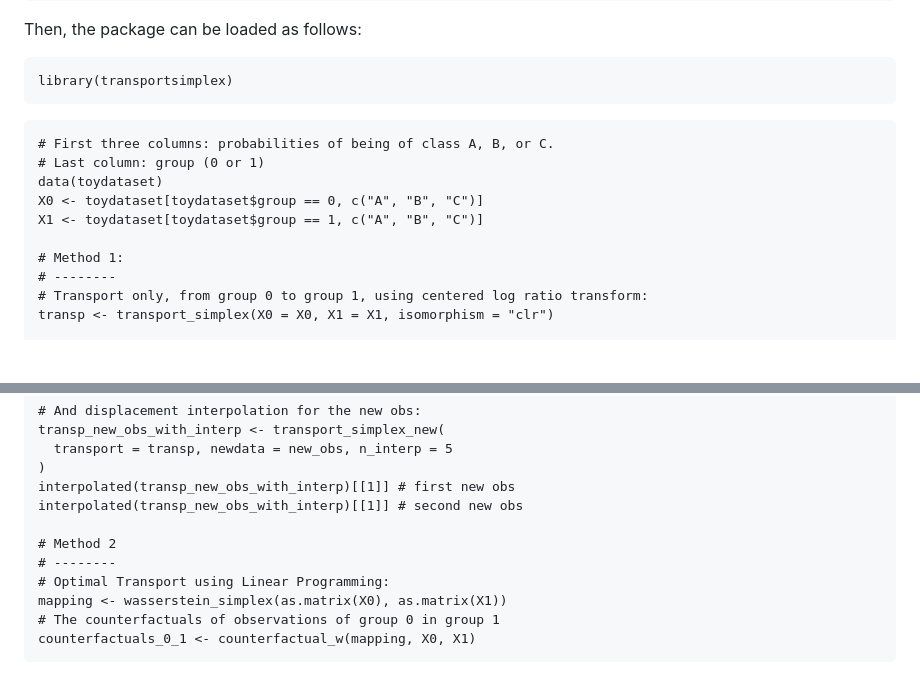
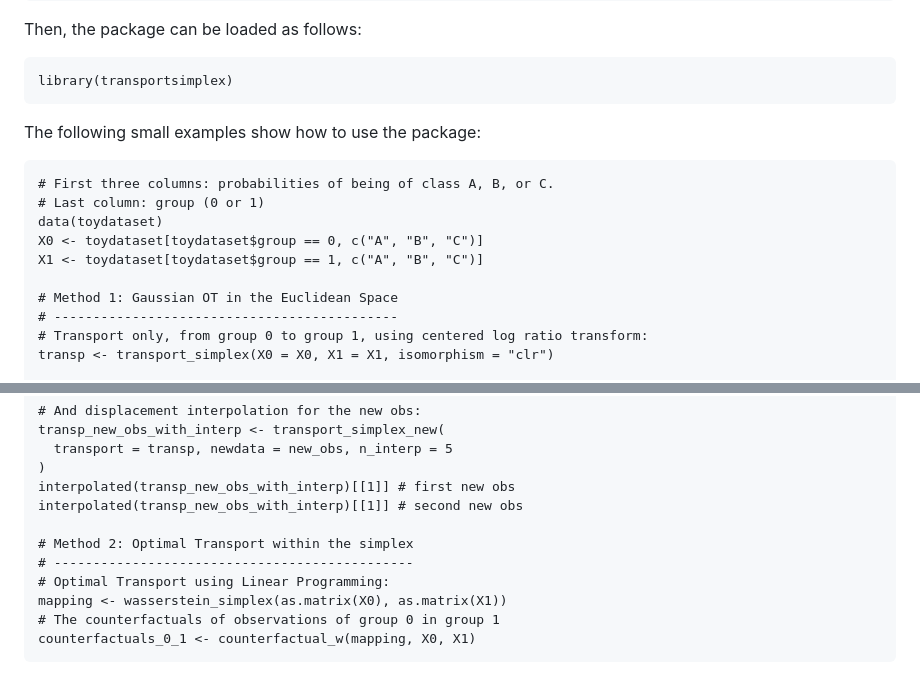
Before and after one commit to fer-agathe/transport-simplex, a Markdown page: README.md, 2 parts joined by grey strips. Drawn GitHub-style; blank space fills up the shorter version.

````diff
--- a/README.md
+++ b/README.md
@@ -57,6 +57,8 @@ Then, the package can be loaded as follows:
 library(transportsimplex)
 ```
 
+The following small examples show how to use the package:
+
 ```{r}
 # First three columns: probabilities of being of class A, B, or C.
 # Last column: group (0 or 1)
@@ -64,8 +66,8 @@ data(toydataset)
 X0 <- toydataset[toydataset$group == 0, c("A", "B", "C")]
 X1 <- toydataset[toydataset$group == 1, c("A", "B", "C")]
 
-# Method 1:
-# --------
+# Method 1: Gaussian OT in the Euclidean Space
+# --------------------------------------------
 # Transport only, from group 0 to group 1, using centered log ratio transform:
 transp <- transport_simplex(X0 = X0, X1 = X1, isomorphism = "clr")
 
@@ -88,8 +90,8 @@ transp_new_obs_with_interp <- transport_simplex_new(
 interpolated(transp_new_obs_with_interp)[[1]] # first new obs
 interpolated(transp_new_obs_with_interp)[[1]] # second new obs
 
-# Method 2
-# --------
+# Method 2: Optimal Transport within the simplex
+# ----------------------------------------------
 # Optimal Transport using Linear Programming:
 mapping <- wasserstein_simplex(as.matrix(X0), as.matrix(X1))
 # The counterfactuals of observations of group 0 in group 1
````
